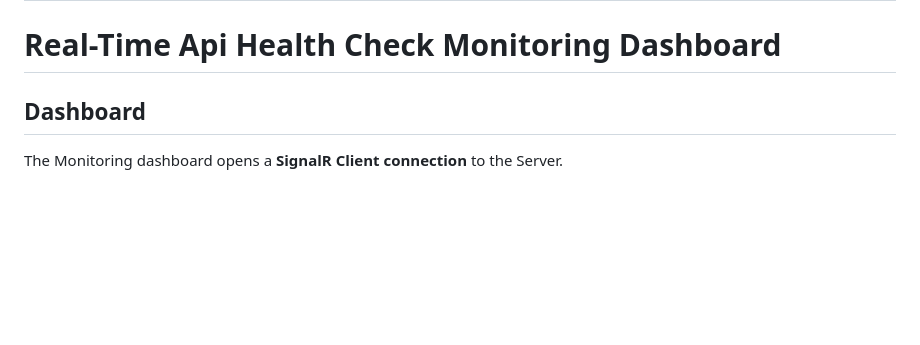
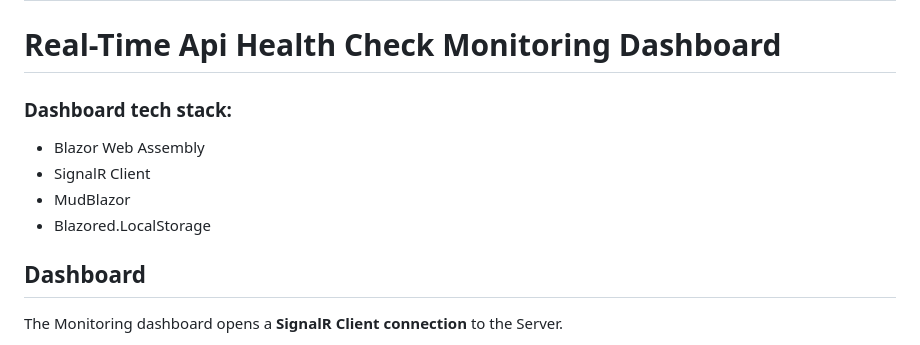
Before and after one commit to VeritasSoftware/LiveHealthChecks, a Markdown page: Docs/README_LiveHealthChecks.UI.md, the part around the change. Drawn GitHub-style; blank space fills up the shorter version.

```diff
--- a/Docs/README_LiveHealthChecks.UI.md
+++ b/Docs/README_LiveHealthChecks.UI.md
@@ -1,5 +1,12 @@
 # LiveHealthChecks.UI
 # Real-Time Api Health Check Monitoring Dashboard
+
+### Dashboard tech stack:
+
+* Blazor Web Assembly
+* SignalR Client
+* MudBlazor
+* Blazored.LocalStorage
 
 ## Dashboard
 
```
